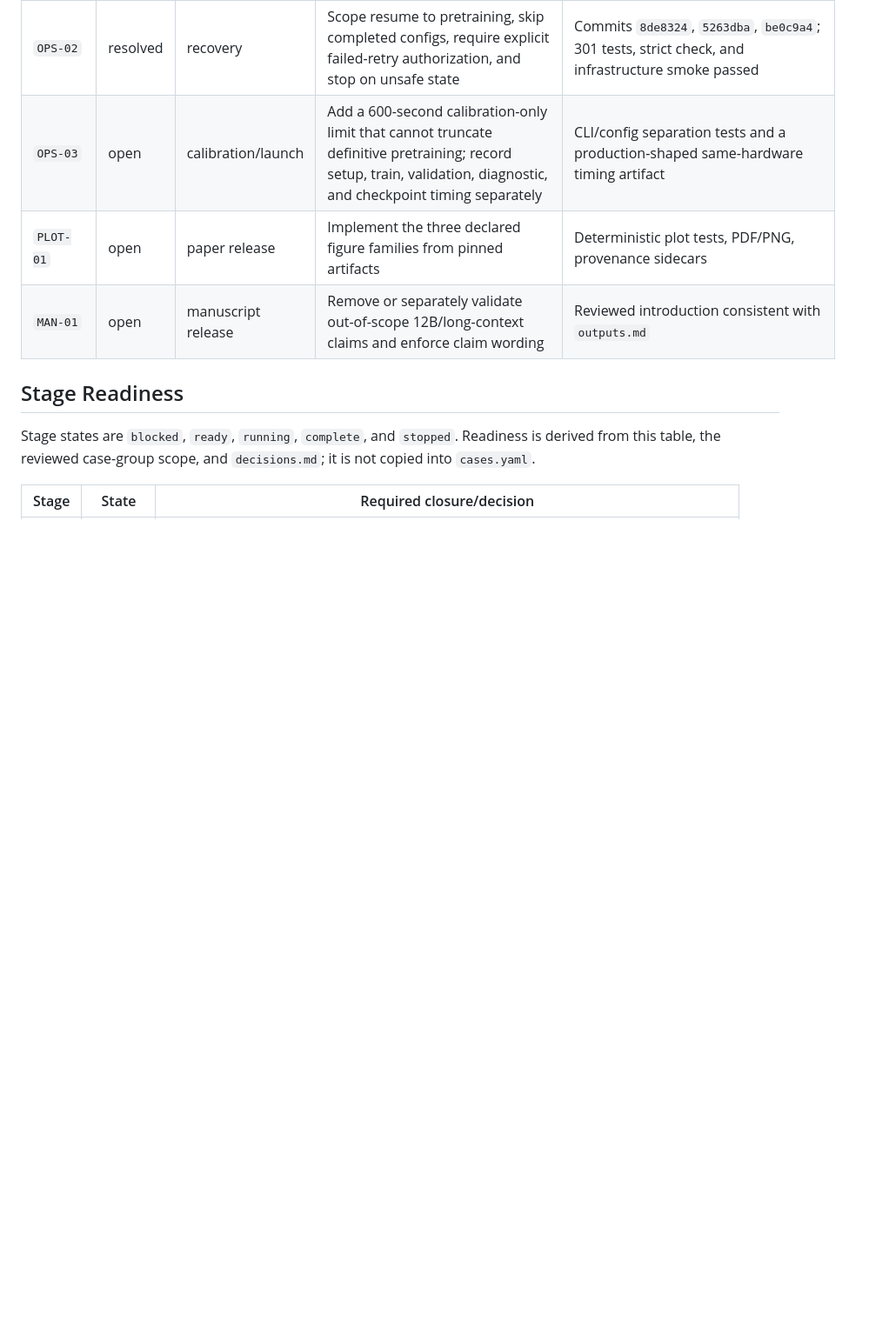
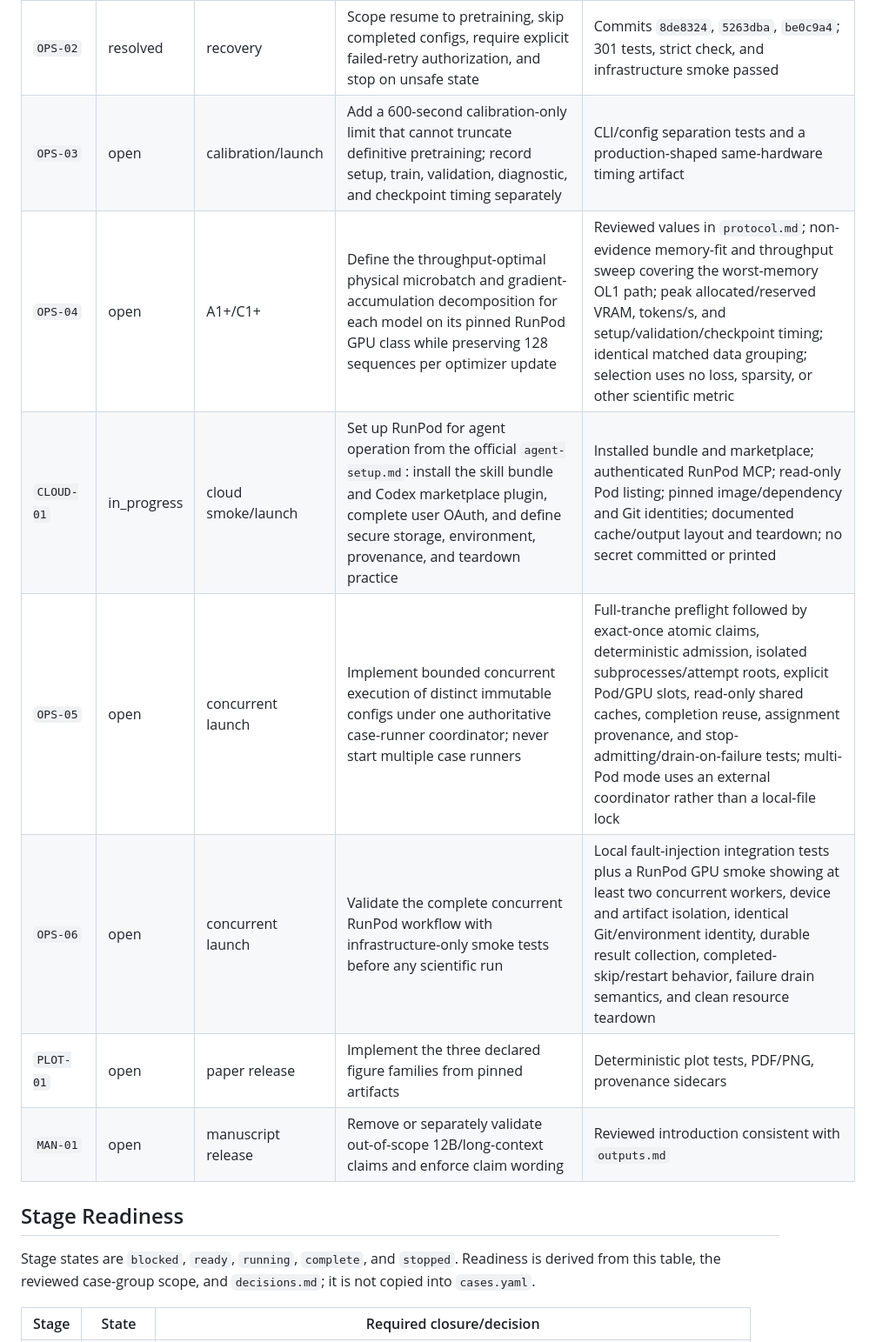
Before and after one commit to thiagocmattar/orthogonal-ricker, a Markdown page: docs/experimental-design/workboard.md, the part around one of its changes. Shown at 87% size. Rendered like a GitHub page; blank space fills up the shorter version.

```diff
--- a/docs/experimental-design/workboard.md
+++ b/docs/experimental-design/workboard.md
@@ -26,6 +26,10 @@ copied into this table.
 | `OPS-01` | open | config allocation | Validate catalog expansion/count expressions; full reviewed-design SHA and unchanged normative blobs; reviewed group membership; functional aliases; config/manifest identity fields; and duplicate fingerprints | Catalog/fingerprint tests integrated with strict check and launch preflight |
 | `OPS-02` | resolved | recovery | Scope resume to pretraining, skip completed configs, require explicit failed-retry authorization, and stop on unsafe state | Commits `8de8324`, `5263dba`, `be0c9a4`; 301 tests, strict check, and infrastructure smoke passed |
 | `OPS-03` | open | calibration/launch | Add a 600-second calibration-only limit that cannot truncate definitive pretraining; record setup, train, validation, diagnostic, and checkpoint timing separately | CLI/config separation tests and a production-shaped same-hardware timing artifact |
+| `OPS-04` | open | A1+/C1+ | Define the throughput-optimal physical microbatch and gradient-accumulation decomposition for each model on its pinned RunPod GPU class while preserving 128 sequences per optimizer update | Reviewed values in `protocol.md`; non-evidence memory-fit and throughput sweep covering the worst-memory OL1 path; peak allocated/reserved VRAM, tokens/s, and setup/validation/checkpoint timing; identical matched data grouping; selection uses no loss, sparsity, or other scientific metric |
+| `CLOUD-01` | in_progress | cloud smoke/launch | Set up RunPod for agent operation from the official `agent-setup.md`: install the skill bundle and Codex marketplace plugin, complete user OAuth, and define secure storage, environment, provenance, and teardown practice | Installed bundle and marketplace; authenticated RunPod MCP; read-only Pod listing; pinned image/dependency and Git identities; documented cache/output layout and teardown; no secret committed or printed |
+| `OPS-05` | open | concurrent launch | Implement bounded concurrent execution of distinct immutable configs under one authoritative case-runner coordinator; never start multiple case runners | Full-tranche preflight followed by exact-once atomic claims, deterministic admission, isolated subprocesses/attempt roots, explicit Pod/GPU slots, read-only shared caches, completion reuse, assignment provenance, and stop-admitting/drain-on-failure tests; multi-Pod mode uses an external coordinator rather than a local-file lock |
+| `OPS-06` | open | concurrent launch | Validate the complete concurrent RunPod workflow with infrastructure-only smoke tests before any scientific run | Local fault-injection integration tests plus a RunPod GPU smoke showing at least two concurrent workers, device and artifact isolation, identical Git/environment identity, durable result collection, completed-skip/restart behavior, failure drain semantics, and clean resource teardown |
 | `PLOT-01` | open | paper release | Implement the three declared figure families from pinned artifacts | Deterministic plot tests, PDF/PNG, provenance sidecars |
 | `MAN-01` | open | manuscript release | Remove or separately validate out-of-scope 12B/long-context claims and enforce claim wording | Reviewed introduction consistent with `outputs.md` |
 
```
Also changed, not shown: other parts of docs/experimental-design/workboard.md (+8 -4 lines), docs/experimental-design/protocol.md (+10 -8 lines), docs/runbook.md (+16 -0 lines).
